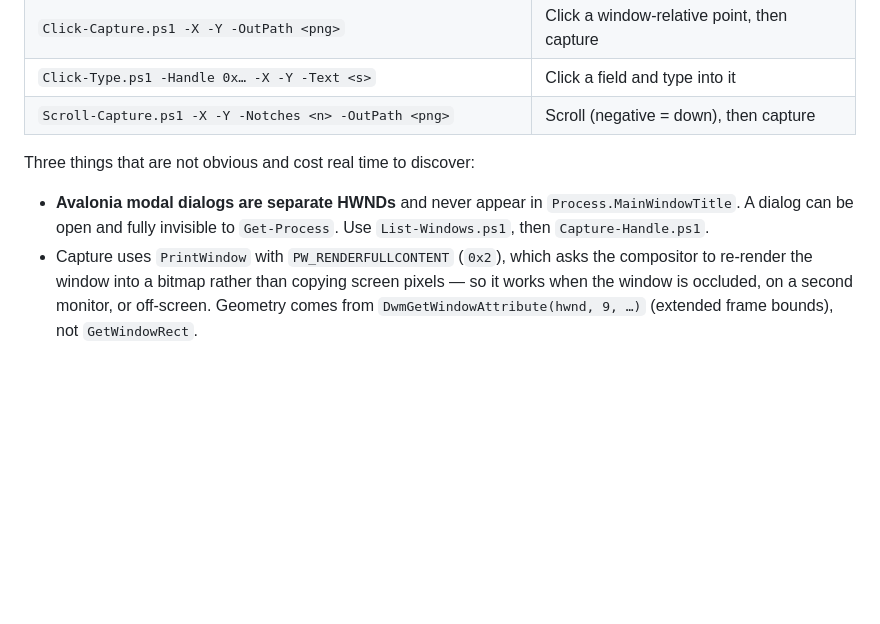
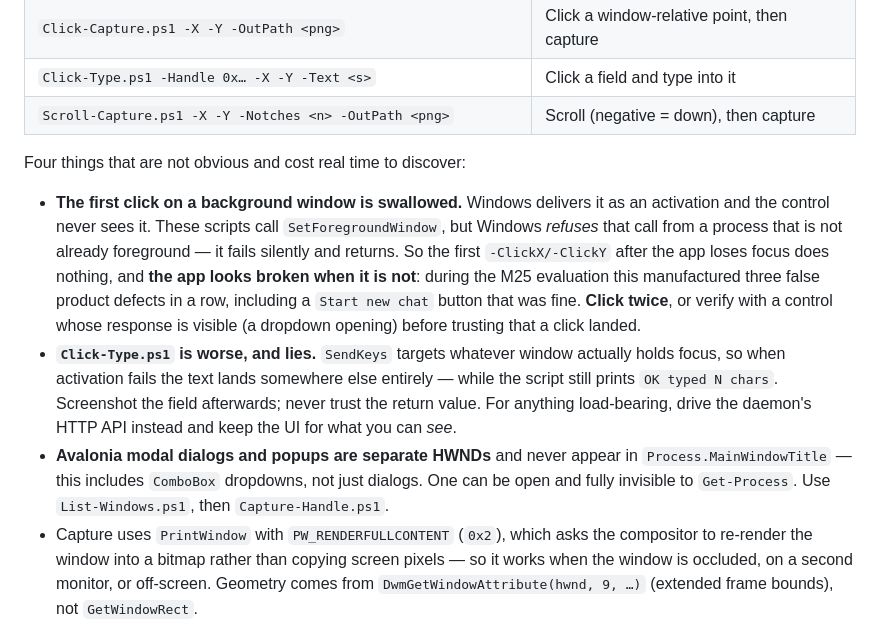
Before and after one commit to aer-works/aer-flow, a Markdown page: tools/ui-harness/README.md, the part around the change. GitHub-like rendering; blank space fills up the shorter version.

Commit message:
docs(tools): Record that the first click on a background window is swallowed
Windows delivers the first click on a non-foreground window as an
activation, and SetForegroundWindow is refused from a process that is not
already foreground -- so it fails silently and the click is lost. During
the M25 evaluation this manufactured three false product defects in a row.

Click-Type.ps1 fails the same way but worse: SendKeys follows real focus,
so text lands in another window while the script still reports success.

```diff
--- a/tools/ui-harness/README.md
+++ b/tools/ui-harness/README.md
@@ -23,11 +23,22 @@ a deliberate manual tool. Issue #313 builds automated journeys on top of them.
 | `Click-Type.ps1 -Handle 0x… -X -Y -Text <s>` | Click a field and type into it |
 | `Scroll-Capture.ps1 -X -Y -Notches <n> -OutPath <png>` | Scroll (negative = down), then capture |
 
-Three things that are not obvious and cost real time to discover:
+Four things that are not obvious and cost real time to discover:
 
-- **Avalonia modal dialogs are separate HWNDs** and never appear in `Process.MainWindowTitle`. A
-  dialog can be open and fully invisible to `Get-Process`. Use `List-Windows.ps1`, then
-  `Capture-Handle.ps1`.
+- **The first click on a background window is swallowed.** Windows delivers it as an activation and
+  the control never sees it. These scripts call `SetForegroundWindow`, but Windows *refuses* that
+  call from a process that is not already foreground — it fails silently and returns. So the first
+  `-ClickX/-ClickY` after the app loses focus does nothing, and **the app looks broken when it is
+  not**: during the M25 evaluation this manufactured three false product defects in a row, including
+  a `Start new chat` button that was fine. **Click twice**, or verify with a control whose response
+  is visible (a dropdown opening) before trusting that a click landed.
+- **`Click-Type.ps1` is worse, and lies.** `SendKeys` targets whatever window actually holds focus,
+  so when activation fails the text lands somewhere else entirely — while the script still prints
+  `OK typed N chars`. Screenshot the field afterwards; never trust the return value. For anything
+  load-bearing, drive the daemon's HTTP API instead and keep the UI for what you can *see*.
+- **Avalonia modal dialogs and popups are separate HWNDs** and never appear in
+  `Process.MainWindowTitle` — this includes `ComboBox` dropdowns, not just dialogs. One can be open
+  and fully invisible to `Get-Process`. Use `List-Windows.ps1`, then `Capture-Handle.ps1`.
 - Capture uses `PrintWindow` with `PW_RENDERFULLCONTENT` (`0x2`), which asks the compositor to
   re-render the window into a bitmap rather than copying screen pixels — so it works when the window
   is occluded, on a second monitor, or off-screen. Geometry comes from
```
